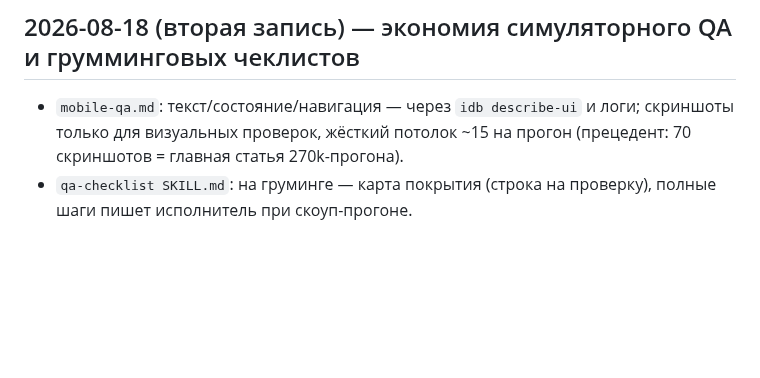
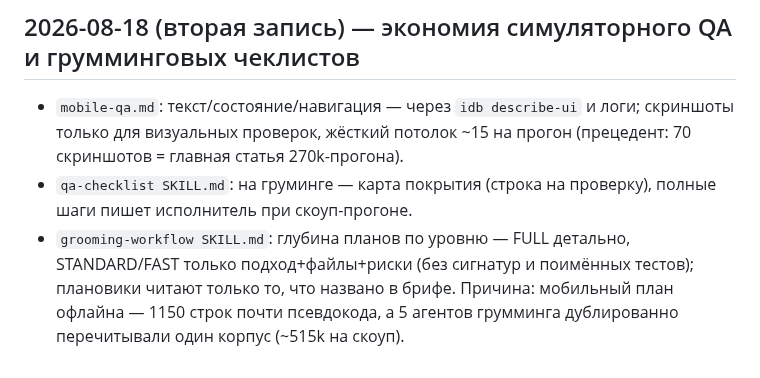
Before and after one commit to xal9wiii4ik/budget, a Markdown page: skills_change.md, the part around the change. GitHub-like rendering; blank space fills up the shorter version.

Commit message:
process: tier-appropriate plan depth, brief-scoped reading for planners

```diff
--- a/skills_change.md
+++ b/skills_change.md
@@ -52,3 +52,4 @@
 
 - `mobile-qa.md`: текст/состояние/навигация — через `idb describe-ui` и логи; скриншоты только для визуальных проверок, жёсткий потолок ~15 на прогон (прецедент: 70 скриншотов = главная статья 270k-прогона).
 - `qa-checklist SKILL.md`: на груминге — карта покрытия (строка на проверку), полные шаги пишет исполнитель при скоуп-прогоне.
+- `grooming-workflow SKILL.md`: глубина планов по уровню — FULL детально, STANDARD/FAST только подход+файлы+риски (без сигнатур и поимённых тестов); плановики читают только то, что названо в брифе. Причина: мобильный план офлайна — 1150 строк почти псевдокода, а 5 агентов грумминга дублированно перечитывали один корпус (~515k на скоуп).
```
Also changed, not shown: 1 other file.
